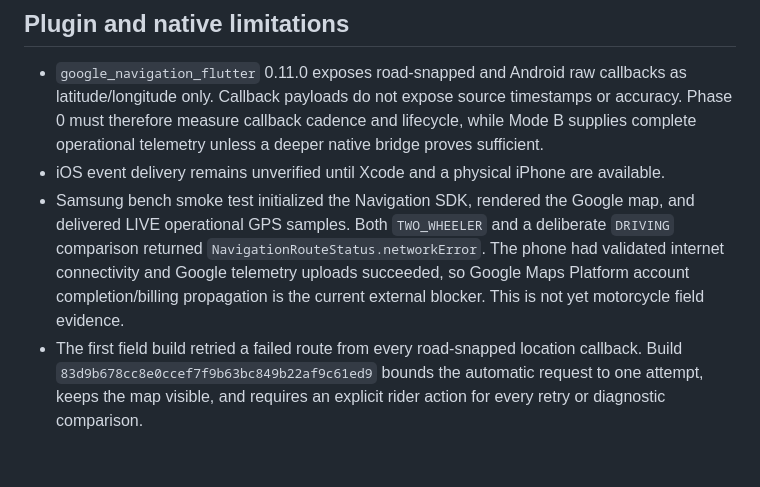
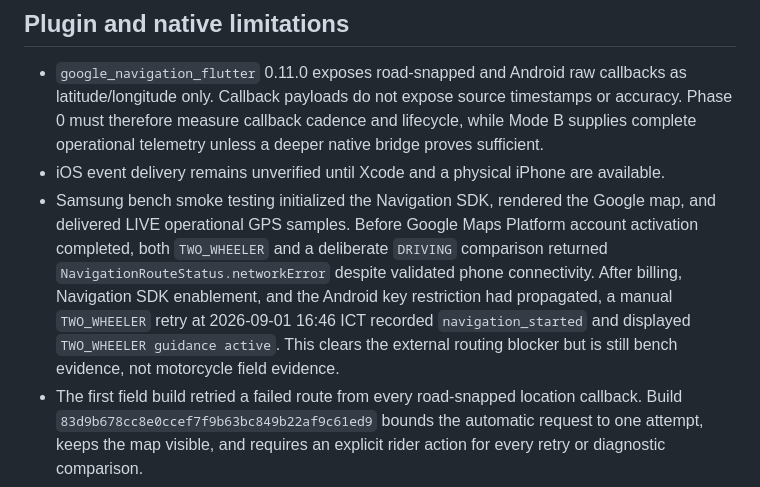
Before and after one commit to letsbuildtothesky/rounds, a Markdown page: field/ROUNDS-PHASE-0-FIELD-RESULTS-v1.md, the part around the change. GitHub-like rendering; blank space fills up the shorter version.

Commit message:
docs: record successful Android navigation activation

```diff
--- a/field/ROUNDS-PHASE-0-FIELD-RESULTS-v1.md
+++ b/field/ROUNDS-PHASE-0-FIELD-RESULTS-v1.md
@@ -52,12 +52,15 @@ represented as motorcycle field evidence.
   deeper native bridge proves sufficient.
 - iOS event delivery remains unverified until Xcode and a physical iPhone are
   available.
-- Samsung bench smoke test initialized the Navigation SDK, rendered the Google
-  map, and delivered LIVE operational GPS samples. Both `TWO_WHEELER` and a
-  deliberate `DRIVING` comparison returned `NavigationRouteStatus.networkError`.
-  The phone had validated internet connectivity and Google telemetry uploads
-  succeeded, so Google Maps Platform account completion/billing propagation is
-  the current external blocker. This is not yet motorcycle field evidence.
+- Samsung bench smoke testing initialized the Navigation SDK, rendered the
+  Google map, and delivered LIVE operational GPS samples. Before Google Maps
+  Platform account activation completed, both `TWO_WHEELER` and a deliberate
+  `DRIVING` comparison returned `NavigationRouteStatus.networkError` despite
+  validated phone connectivity. After billing, Navigation SDK enablement, and
+  the Android key restriction had propagated, a manual `TWO_WHEELER` retry at
+  2026-09-01 16:46 ICT recorded `navigation_started` and displayed
+  `TWO_WHEELER guidance active`. This clears the external routing blocker but
+  is still bench evidence, not motorcycle field evidence.
 - The first field build retried a failed route from every road-snapped location
   callback. Build `83d9b678cc8e0ccef7f9b63bc849b22af9c61ed9` bounds the automatic
   request to one attempt, keeps the map visible, and requires an explicit rider
```
